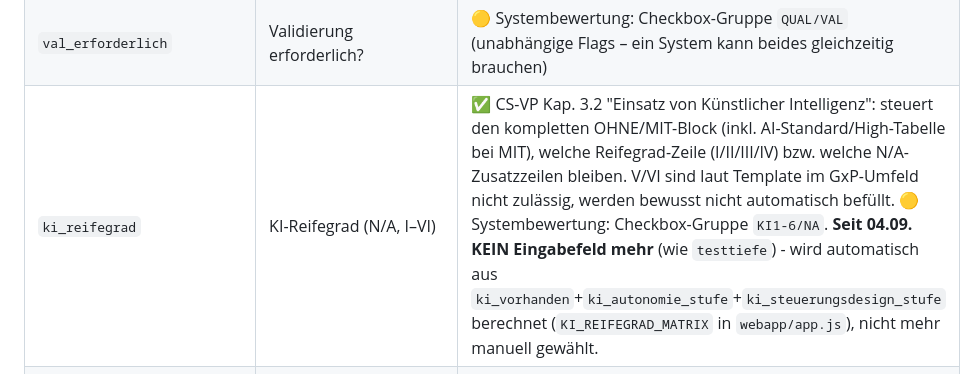
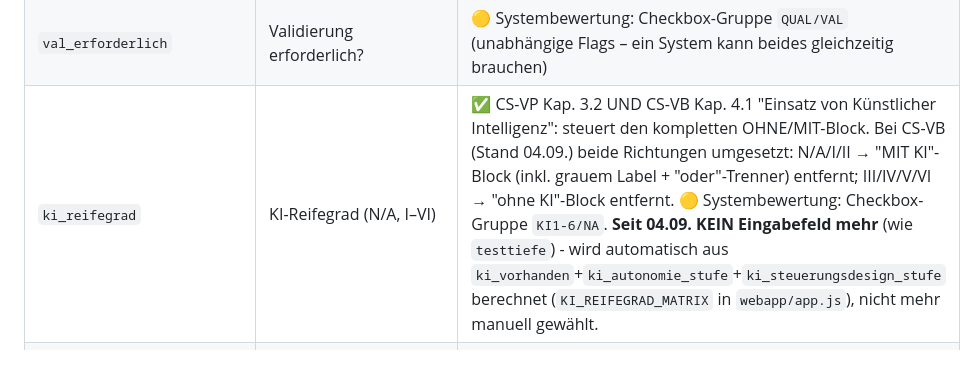
Before and after one commit to TLEU227/fill_a_masterform, a Markdown page: docs/feldliste_und_verwendung.md, the part around the change. Drawn GitHub-style.

```diff
--- a/docs/feldliste_und_verwendung.md
+++ b/docs/feldliste_und_verwendung.md
@@ -157,7 +157,7 @@ nur noch als DB-Definition erhalten, ohne aktuelle Verwendung.
 | `business_critical` | Business critical? | 🟡 Systembewertung: Checkbox-Gruppe `BCkritisch/BCunkritisch` |
 | `vq_erforderlich` | Vereinfachte Qualifizierung erforderlich? | 🟡 Systembewertung: Checkbox-Gruppe `VQ/NVQ` (steuert laut SOP QU-SOP-0021736, ob überhaupt ein VQ-Dokument nötig ist) |
 | `val_erforderlich` | Validierung erforderlich? | 🟡 Systembewertung: Checkbox-Gruppe `QUAL/VAL` (unabhängige Flags – ein System kann beides gleichzeitig brauchen) |
-| `ki_reifegrad` | KI-Reifegrad (N/A, I–VI) | ✅ CS-VP Kap. 3.2 "Einsatz von Künstlicher Intelligenz": steuert den kompletten OHNE/MIT-Block (inkl. AI-Standard/High-Tabelle bei MIT), welche Reifegrad-Zeile (I/II/III/IV) bzw. welche N/A-Zusatzzeilen bleiben. V/VI sind laut Template im GxP-Umfeld nicht zulässig, werden bewusst nicht automatisch befüllt. 🟡 Systembewertung: Checkbox-Gruppe `KI1-6/NA`. **Seit 04.09. KEIN Eingabefeld mehr** (wie `testtiefe`) - wird automatisch aus `ki_vorhanden`+`ki_autonomie_stufe`+`ki_steuerungsdesign_stufe` berechnet (`KI_REIFEGRAD_MATRIX` in `webapp/app.js`), nicht mehr manuell gewählt. |
+| `ki_reifegrad` | KI-Reifegrad (N/A, I–VI) | ✅ CS-VP Kap. 3.2 UND CS-VB Kap. 4.1 "Einsatz von Künstlicher Intelligenz": steuert den kompletten OHNE/MIT-Block. Bei CS-VB (Stand 04.09.) beide Richtungen umgesetzt: N/A/I/II → "MIT KI"-Block (inkl. grauem Label + "oder"-Trenner) entfernt; III/IV/V/VI → "ohne KI"-Block entfernt. 🟡 Systembewertung: Checkbox-Gruppe `KI1-6/NA`. **Seit 04.09. KEIN Eingabefeld mehr** (wie `testtiefe`) - wird automatisch aus `ki_vorhanden`+`ki_autonomie_stufe`+`ki_steuerungsdesign_stufe` berechnet (`KI_REIFEGRAD_MATRIX` in `webapp/app.js`), nicht mehr manuell gewählt. |
 | `ki_vorhanden` / `ki_autonomie_stufe` / `ki_steuerungsdesign_stufe` | Wird KI eingesetzt? / Autonomie-Stufe (0–5) / Steuerungsdesign-Stufe (1–5) | ✅ **Neu 04.09.** Ersetzen die direkte Auswahl von `ki_reifegrad` (s.o.) - `ki_vorhanden=nein` beendet die Abfrage sofort (häufigster Fall, kein Reifegrad nötig), sonst ergibt sich der Reifegrad aus der Kombination der beiden Stufen (Matrix vom Nutzer bestätigt). |
 
 ### 1.5 Objektart `system` – Status/Nachverfolgung
```
Also changed, not shown: docs/fvb_alle_fuellbaren_stellen.md (+2 -2 lines).
